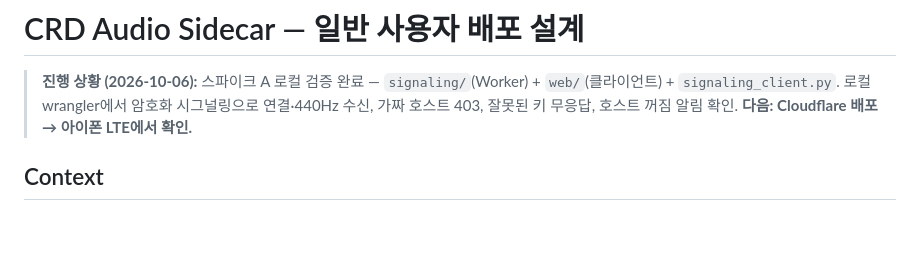
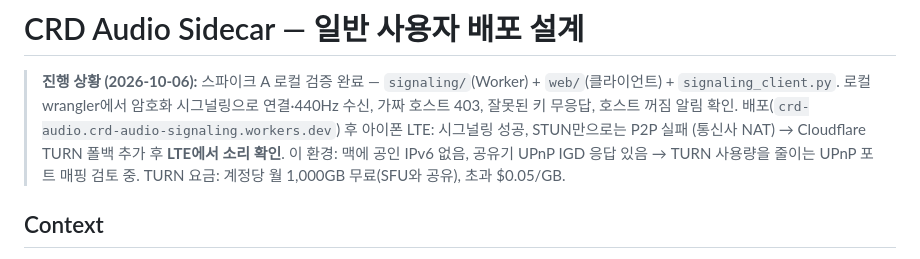
Before and after one commit to june2273/CRD-AUDIO, a Markdown page: DEPLOYMENT.md, the part around the change. GitHub-like rendering; blank space fills up the shorter version.

```diff
--- a/DEPLOYMENT.md
+++ b/DEPLOYMENT.md
@@ -2,7 +2,11 @@
 
 > **진행 상황 (2026-10-06):** 스파이크 A 로컬 검증 완료 — `signaling/`(Worker) + `web/`(클라이언트) +
 > `signaling_client.py`. 로컬 wrangler에서 암호화 시그널링으로 연결·440Hz 수신, 가짜 호스트 403,
-> 잘못된 키 무응답, 호스트 꺼짐 알림 확인. **다음: Cloudflare 배포 → 아이폰 LTE에서 확인.**
+> 잘못된 키 무응답, 호스트 꺼짐 알림 확인.
+> 배포(`crd-audio.crd-audio-signaling.workers.dev`) 후 아이폰 LTE: 시그널링 성공, STUN만으로는 P2P 실패
+> (통신사 NAT) → Cloudflare TURN 폴백 추가 후 **LTE에서 소리 확인**.
+> 이 환경: 맥에 공인 IPv6 없음, 공유기 UPnP IGD 응답 있음 → TURN 사용량을 줄이는 UPnP 포트 매핑 검토 중.
+> TURN 요금: 계정당 월 1,000GB 무료(SFU와 공유), 초과 $0.05/GB.
 
 ## Context
 Phase 1~4로 "맥 호스트 소리를 CRD 옆 채널로 보낸다"는 개념은 사용자 환경에서 증명됐다
```
Also changed, not shown: TROUBLESHOOTING.md (+10 -0 lines).
